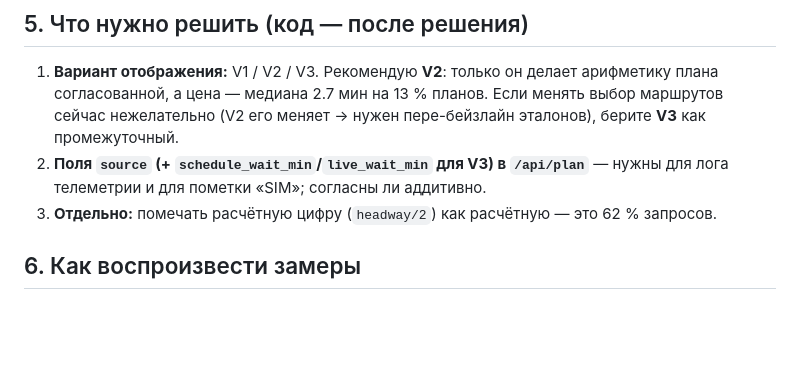
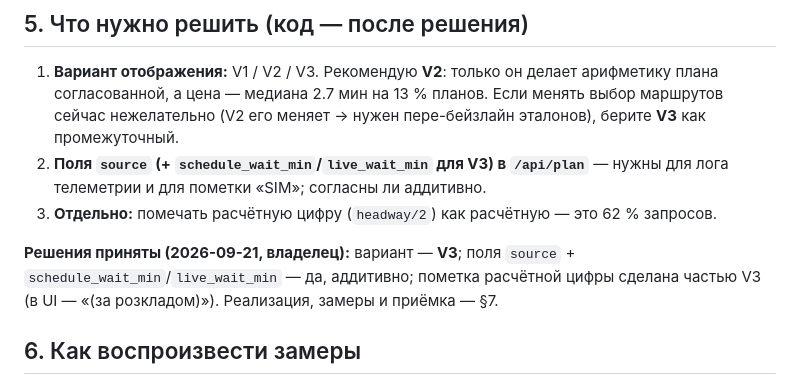
Before and after one commit to andreymaslou/chernivtsi-stops-editor, a Markdown page: docs/REVIEW-f4-wait-display.md, the part around the change. GitHub-like rendering; blank space fills up the shorter version.

```diff
--- a/docs/REVIEW-f4-wait-display.md
+++ b/docs/REVIEW-f4-wait-display.md
@@ -115,6 +115,10 @@ UI пишет `[live]` про симулятор. Значит `source` нель
    лога телеметрии и для пометки «SIM»; согласны ли аддитивно.
 3. **Отдельно:** помечать расчётную цифру (`headway/2`) как расчётную — это 62 % запросов.
 
+**Решения приняты (2026-09-21, владелец):** вариант — **V3**; поля `source` +
+`schedule_wait_min`/`live_wait_min` — да, аддитивно; пометка расчётной цифры сделана частью V3
+(в UI — «(за розкладом)»). Реализация, замеры и приёмка — §7.
+
 ## 6. Как воспроизвести замеры
 
 Замеры сделаны одноразовыми скриптами (в репозиторий не кладутся) с параметрами:
```
Also changed, not shown: docs/BRIEF-plan-variants.md (+2 -1 lines), docs/STATUS.md (+3 -1 lines).
